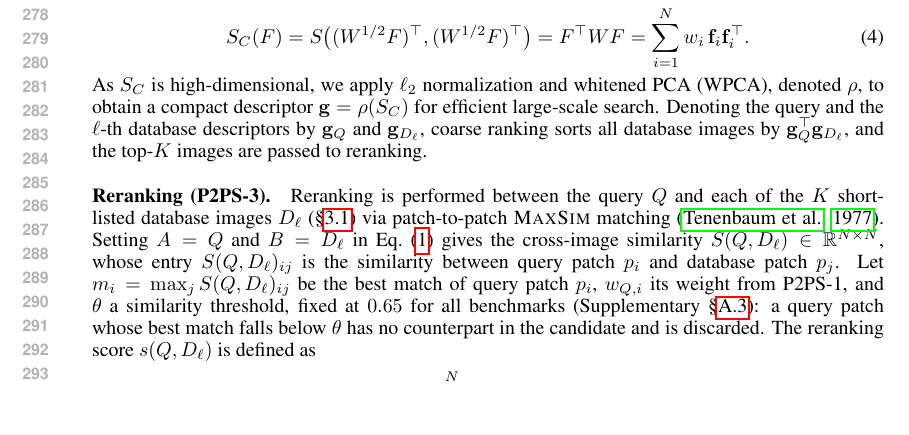
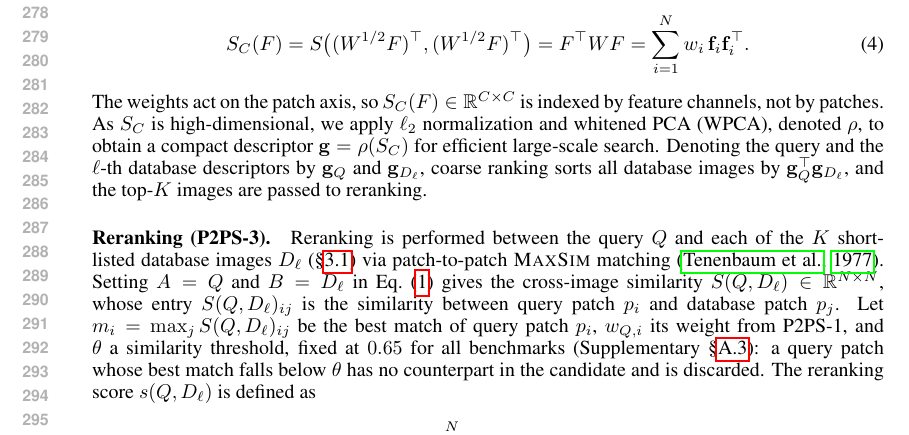
Before and after one commit to Zarreboln/iclr2027-new1, a LaTeX paper (iclr2027_conference.tex, which reads sections/03_method.tex): part of page 6 of 27, cut so that both start at the same text, the shorter picture padded with empty space. Compiled offline with pdfLaTeX.

Commit message:
figure 2 coarse stage agrees with Eq. 3: N=9, the weights P2PS-1 produces, channel-indexed second-moment matrix; text states its shape
Co-Authored-By: Claude Opus 5 (1M context) <noreply@anthropic.com>

```diff
--- a/sections/03_method.tex
+++ b/sections/03_method.tex
@@ -55,7 +55,7 @@ During coarse ranking, the query is compared with the whole database $\mathcal D
 \begin{equation}\label{eq:gc}
   S_C(F)=S\big((W^{1/2}F)^{\top},(W^{1/2}F)^{\top}\big)=F^{\top}WF=\sum_{i=1}^{N} w_i\,\mathbf f_i\mathbf f_i^{\top}.
 \end{equation}
-As $S_C$ is high-dimensional, we apply $\ell_2$ normalization and whitened PCA (WPCA), denoted $\rho$, to obtain a compact descriptor $\mathbf g=\rho(S_C)$ for efficient large-scale search.  % CHEN-CHECK: bcnn and mpncov are in the bib but not yet Scholar-checked.
+The weights act on the patch axis, so $S_C(F)\in\mathbb R^{C\times C}$ is indexed by feature channels, not by patches. As $S_C$ is high-dimensional, we apply $\ell_2$ normalization and whitened PCA (WPCA), denoted $\rho$, to obtain a compact descriptor $\mathbf g=\rho(S_C)$ for efficient large-scale search.  % CHEN-CHECK: bcnn and mpncov are in the bib but not yet Scholar-checked.
 Denoting the query and the $\ell$-th database descriptors by $\mathbf g_Q$ and $\mathbf g_{D_\ell}$, coarse ranking sorts all database images by $\mathbf g_Q^{\top}\mathbf g_{D_\ell}$, and the top-$K$ images are passed to reranking.
 
 \paragraph{Reranking (P2PS-3).}
```
Also changed, not shown: figures/method_fig_ppt.png.
